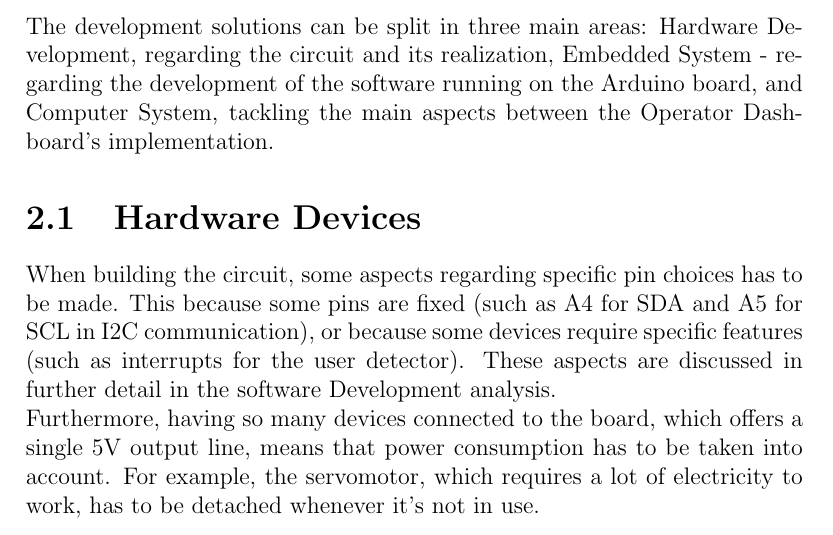
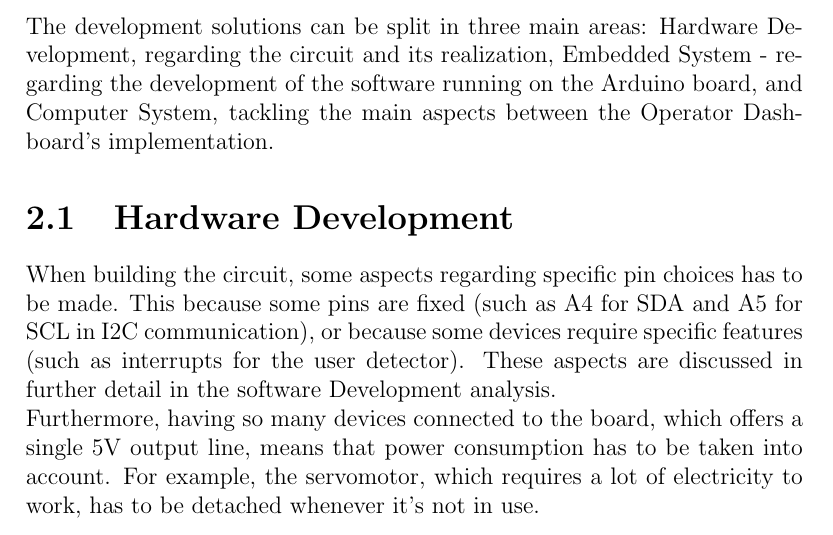
Before and after one commit to KimboCoffee/esiot-assignment02, a LaTeX document (report/tex-files/report.tex): part of page 9 of 14, cut so that both start at the same text. Compiled offline with pdfLaTeX.

Commit message:
Modified section name

```diff
--- a/report/tex-files/report.tex
+++ b/report/tex-files/report.tex
@@ -112,7 +112,7 @@
 	\chapter{Development}
 	The development solutions can be split in three main areas: Hardware Development, regarding the circuit and its realization, Embedded System - regarding the development of the software running on the Arduino board, and Computer System, tackling the main aspects between the Operator Dashboard's implementation.
 
-	\section{Hardware Devices}
+	\section{Hardware Development}
 	\begin{figure}
 		\centering
 		\includegraphics[width=\textwidth]{img/circuit-detail.png}
```
